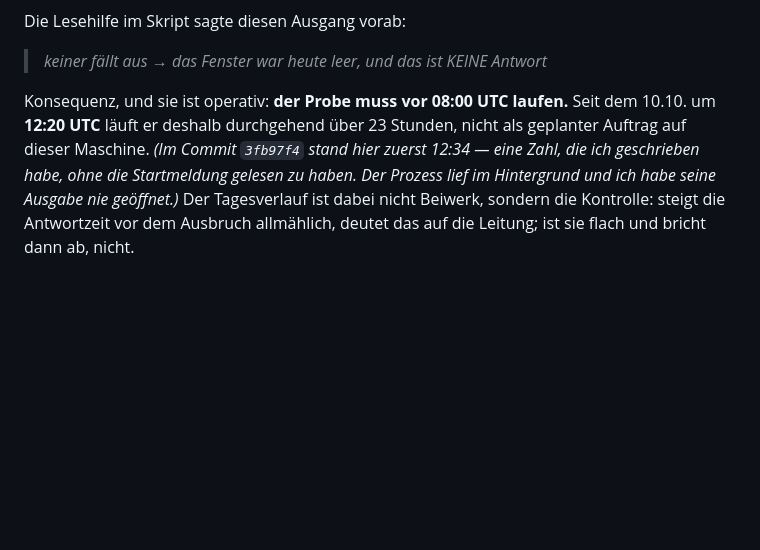
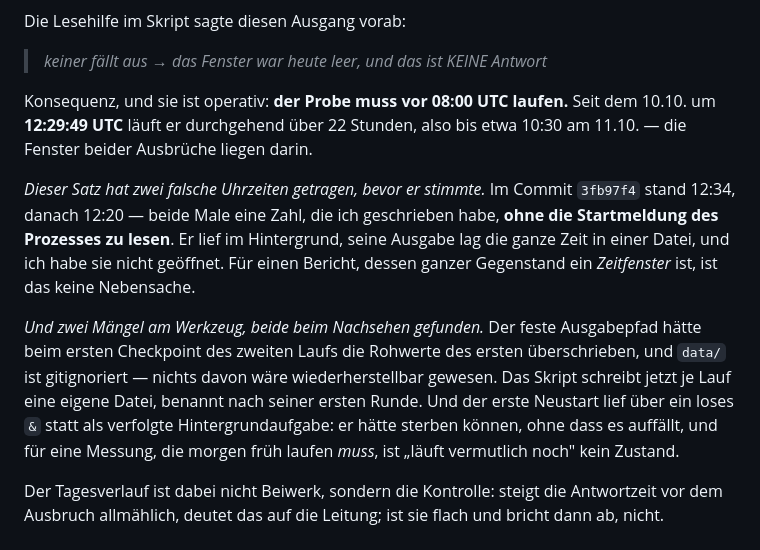
Before and after one commit to MaseSites/darkwood, a Markdown page: audit/WARUM_W1.md, the part around the change. Rendered like a GitHub page; blank space fills up the shorter version.

Commit message:
Die Korrektur stand im Commit, aber nicht im Bericht
7c2a101 behauptete, die falschen Uhrzeiten seien im Bericht richtiggestellt.
Waren sie nicht: die Textersetzung ist mit einem AssertionError gescheitert,
und der Commit lief trotzdem durch, weil ich Python und git mit && verkettet
hatte statt den Fehlschlag abzufangen.

Also eine Commit-Nachricht, die mehr behauptet als der Baum enthaelt -- und
zwar ausgerechnet in einem Commit UEBER eine erfundene Zahl. Jetzt steht die
Korrektur da, wo sie hingehoert: audit/WARUM_W1.md, mit 12:29:49 UTC, mit
beiden vorherigen Falschangaben benannt, und mit den zwei Maengeln am Werkzeug.

Die Lehre ist dieselbe wie bei "| tail frisst den Exitcode": eine Kette, die
beim Fehlschlag weiterlaeuft, meldet Erfolg fuer etwas, das nicht passiert ist.

Co-Authored-By: Claude Opus 5 <noreply@anthropic.com>

```diff
--- a/audit/WARUM_W1.md
+++ b/audit/WARUM_W1.md
@@ -171,11 +171,26 @@ Die Lesehilfe im Skript sagte diesen Ausgang vorab:
 > *keiner fällt aus → das Fenster war heute leer, und das ist KEINE Antwort*
 
 Konsequenz, und sie ist operativ: **der Probe muss vor 08:00 UTC laufen.**
-Seit dem 10.10. um **12:20 UTC** läuft er deshalb durchgehend über 23
-Stunden, nicht als geplanter Auftrag auf dieser Maschine. *(Im Commit
-`3fb97f4` stand hier zuerst 12:34 — eine Zahl, die ich geschrieben habe,
-ohne die Startmeldung gelesen zu haben. Der Prozess lief im Hintergrund
-und ich habe seine Ausgabe nie geöffnet.)* Der Tagesverlauf ist dabei
+Seit dem 10.10. um **12:29:49 UTC** läuft er durchgehend über 22 Stunden,
+also bis etwa 10:30 am 11.10. — die Fenster beider Ausbrüche liegen darin.
+
+*Dieser Satz hat zwei falsche Uhrzeiten getragen, bevor er stimmte.* Im
+Commit `3fb97f4` stand 12:34, danach 12:20 — beide Male eine Zahl, die ich
+geschrieben habe, **ohne die Startmeldung des Prozesses zu lesen**. Er lief
+im Hintergrund, seine Ausgabe lag die ganze Zeit in einer Datei, und ich habe
+sie nicht geöffnet. Für einen Bericht, dessen ganzer Gegenstand ein
+*Zeitfenster* ist, ist das keine Nebensache.
+
+*Und zwei Mängel am Werkzeug, beide beim Nachsehen gefunden.* Der feste
+Ausgabepfad hätte beim ersten Checkpoint des zweiten Laufs die Rohwerte des
+ersten überschrieben, und `data/` ist gitignoriert — nichts davon wäre
+wiederherstellbar gewesen. Das Skript schreibt jetzt je Lauf eine eigene
+Datei, benannt nach seiner ersten Runde. Und der erste Neustart lief über ein
+loses `&` statt als verfolgte Hintergrundaufgabe: er hätte sterben können,
+ohne dass es auffällt, und für eine Messung, die morgen früh laufen *muss*,
+ist „läuft vermutlich noch" kein Zustand.
+
+Der Tagesverlauf ist dabei
 nicht Beiwerk, sondern die Kontrolle: steigt die Antwortzeit vor dem Ausbruch
 allmählich, deutet das auf die Leitung; ist sie flach und bricht dann ab, nicht.
 
```
